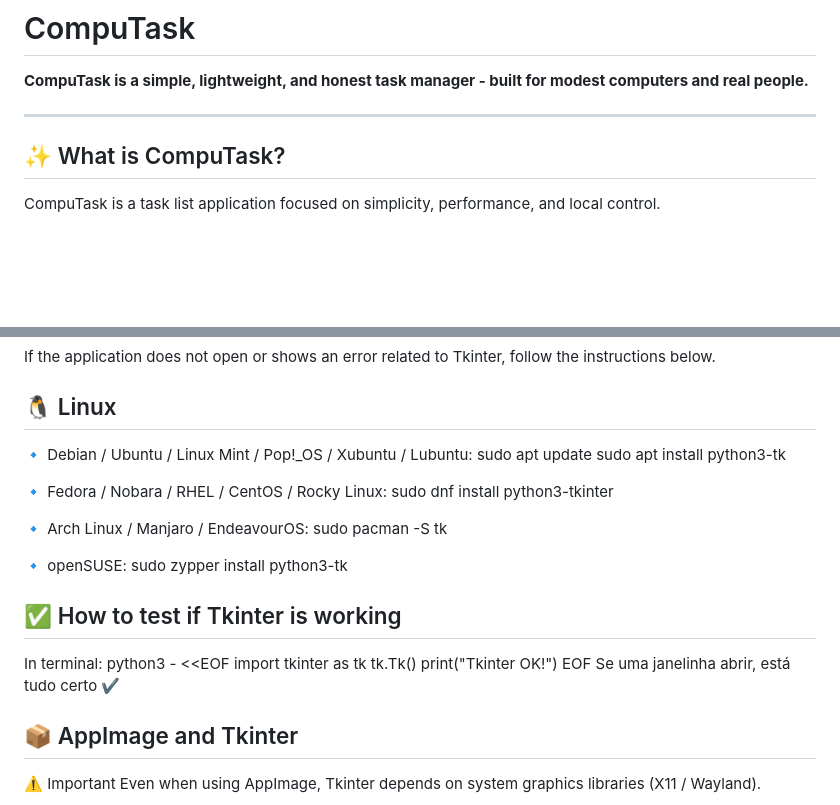
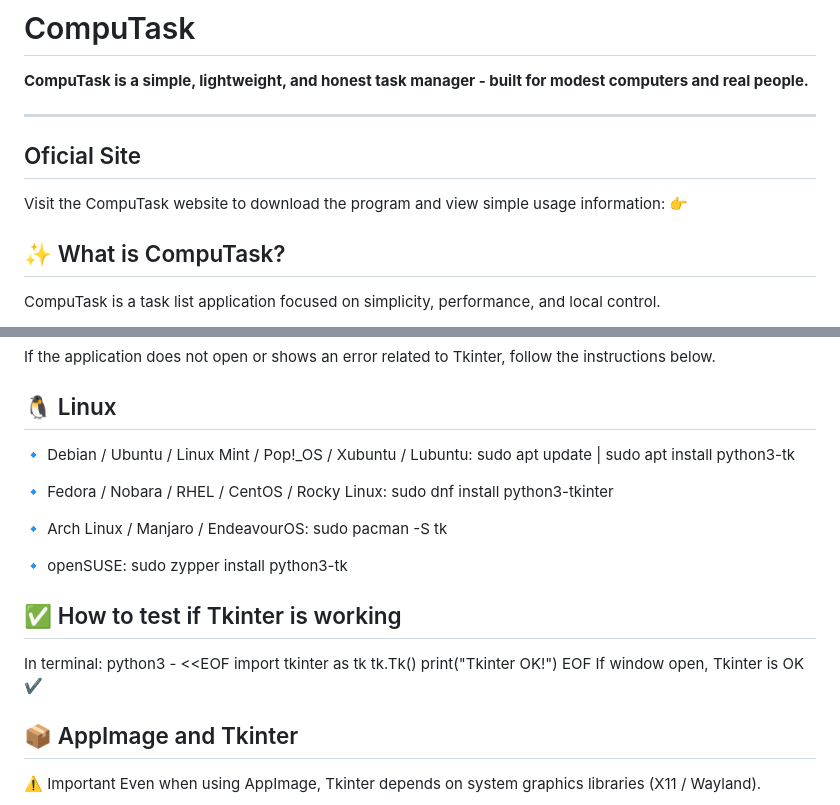
Before and after one commit to danilopctav19/CompuTask, a Markdown page: README.md, 2 parts joined by grey strips. Drawn GitHub-style; blank space fills up the shorter version.

```diff
--- a/README.md
+++ b/README.md
@@ -7,6 +7,10 @@
 **CompuTask is a simple, lightweight, and honest task manager - built for modest computers and real people.**
 
 ---
+
+## Oficial Site
+Visit the CompuTask website to download the program and view simple usage information:
+👉
 
 ## ✨ What is CompuTask?
 
@@ -103,7 +107,7 @@ If the application does not open or shows an error related to Tkinter, follow th
 ## 🐧 Linux
 
 🔹 Debian / Ubuntu / Linux Mint / Pop!_OS / Xubuntu / Lubuntu:
-sudo apt update
+sudo apt update |
 sudo apt install python3-tk
 
 🔹 Fedora / Nobara / RHEL / CentOS / Rocky Linux:
@@ -122,7 +126,7 @@ import tkinter as tk
 tk.Tk()
 print("Tkinter OK!")
 EOF
-Se uma janelinha abrir, está tudo certo ✔️
+If window open, Tkinter is OK ✔️
 
 ## 📦 AppImage and Tkinter
 
```
